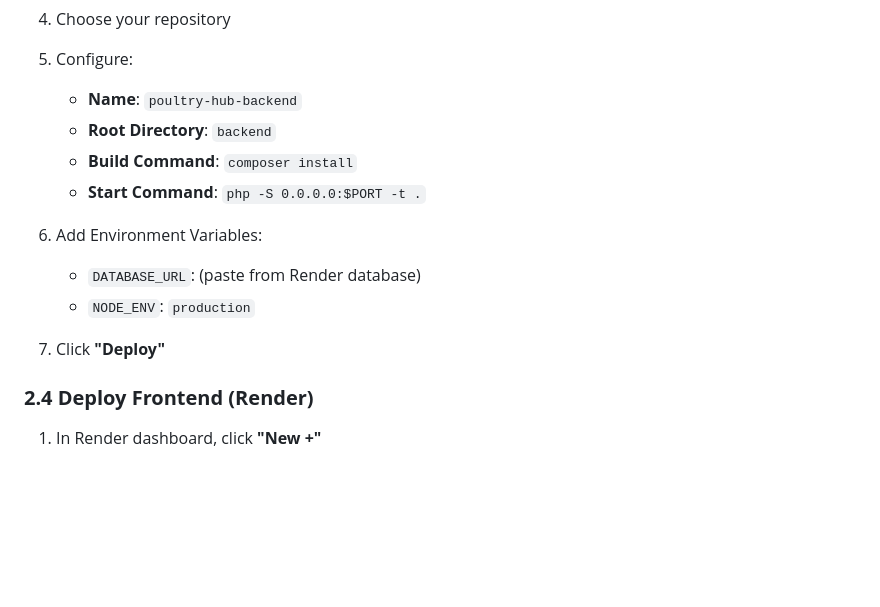
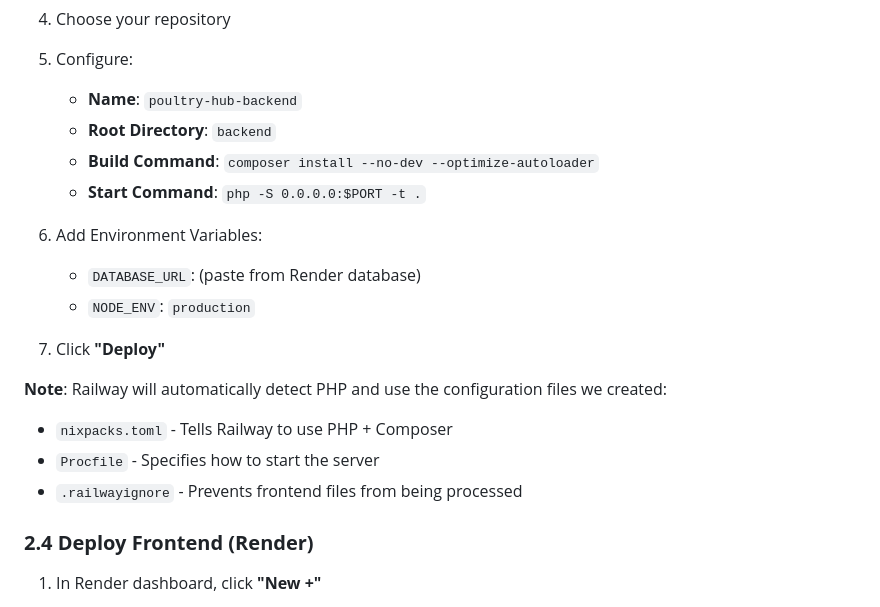
Before and after one commit to SteveRonald/poultry-hub-kenya, a Markdown page: RENDER_DEPLOYMENT_GUIDE.md, the part around the change. Drawn GitHub-style; blank space fills up the shorter version.

Commit message:
Update deployment guide with Railway PHP configuration details

```diff
--- a/RENDER_DEPLOYMENT_GUIDE.md
+++ b/RENDER_DEPLOYMENT_GUIDE.md
@@ -63,7 +63,7 @@ Your poultry marketplace will be deployed with:
 5. Configure:
    - **Name**: `poultry-hub-backend`
    - **Root Directory**: `backend`
-   - **Build Command**: `composer install`
+   - **Build Command**: `composer install --no-dev --optimize-autoloader`
    - **Start Command**: `php -S 0.0.0.0:$PORT -t .`
 
 6. Add Environment Variables:
@@ -71,6 +71,11 @@ Your poultry marketplace will be deployed with:
    - `NODE_ENV`: `production`
 
 7. Click **"Deploy"**
+
+**Note**: Railway will automatically detect PHP and use the configuration files we created:
+- `nixpacks.toml` - Tells Railway to use PHP + Composer
+- `Procfile` - Specifies how to start the server
+- `.railwayignore` - Prevents frontend files from being processed
 
 ### **2.4 Deploy Frontend (Render)**
 1. In Render dashboard, click **"New +"**
```
